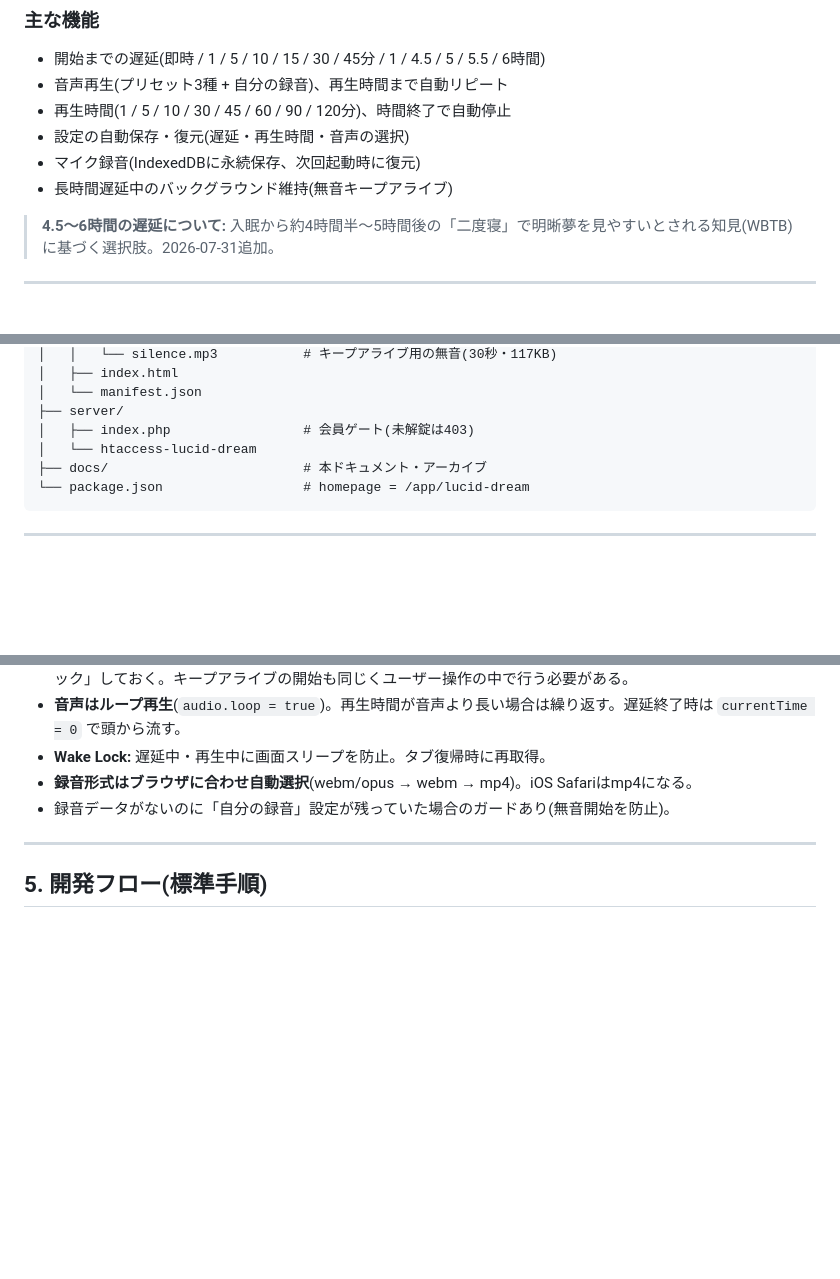
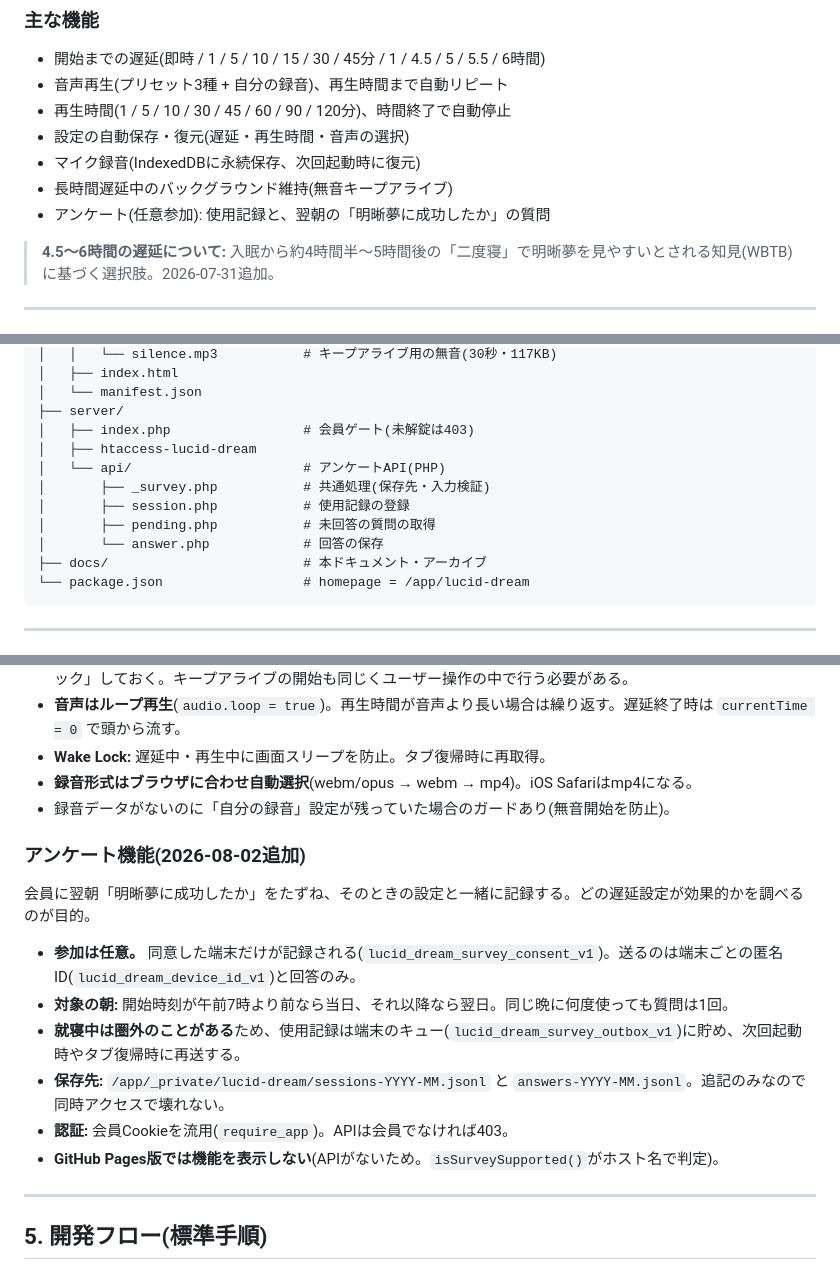
Before and after one commit to BTTP1605/lucid-dream-app, a Markdown page: docs/WEB_APP_HANDOFF.md, 3 parts joined by grey strips. GitHub-like rendering; blank space fills up the shorter version.

Commit message:
引き継ぎ資料にアンケート機能を追記
Co-Authored-By: Claude Fable 5 <noreply@anthropic.com>

````diff
--- a/docs/WEB_APP_HANDOFF.md
+++ b/docs/WEB_APP_HANDOFF.md
@@ -22,6 +22,7 @@
 - 設定の自動保存・復元(遅延・再生時間・音声の選択)
 - マイク録音(IndexedDBに永続保存、次回起動時に復元)
 - 長時間遅延中のバックグラウンド維持(無音キープアライブ)
+- アンケート(任意参加): 使用記録と、翌朝の「明晰夢に成功したか」の質問
 
 > **4.5〜6時間の遅延について:** 入眠から約4時間半〜5時間後の「二度寝」で明晰夢を見やすいとされる知見(WBTB)に基づく選択肢。2026-07-31追加。
 
@@ -78,7 +79,12 @@ lucid-dream-app/
 │   └── manifest.json
 ├── server/
 │   ├── index.php                 # 会員ゲート(未解錠は403)
-│   └── htaccess-lucid-dream
+│   ├── htaccess-lucid-dream
+│   └── api/                      # アンケートAPI(PHP)
+│       ├── _survey.php           # 共通処理(保存先・入力検証)
+│       ├── session.php           # 使用記録の登録
+│       ├── pending.php           # 未回答の質問の取得
+│       └── answer.php            # 回答の保存
 ├── docs/                         # 本ドキュメント・アーカイブ
 └── package.json                  # homepage = /app/lucid-dream
 ```
@@ -102,6 +108,17 @@ lucid-dream-app/
 - **Wake Lock:** 遅延中・再生中に画面スリープを防止。タブ復帰時に再取得。
 - **録音形式はブラウザに合わせ自動選択**(webm/opus → webm → mp4)。iOS Safariはmp4になる。
 - 録音データがないのに「自分の録音」設定が残っていた場合のガードあり(無音開始を防止)。
+
+### アンケート機能(2026-08-02追加)
+
+会員に翌朝「明晰夢に成功したか」をたずね、そのときの設定と一緒に記録する。どの遅延設定が効果的かを調べるのが目的。
+
+- **参加は任意。** 同意した端末だけが記録される(`lucid_dream_survey_consent_v1`)。送るのは端末ごとの匿名ID(`lucid_dream_device_id_v1`)と回答のみ。
+- **対象の朝:** 開始時刻が午前7時より前なら当日、それ以降なら翌日。同じ晩に何度使っても質問は1回。
+- **就寝中は圏外のことがある**ため、使用記録は端末のキュー(`lucid_dream_survey_outbox_v1`)に貯め、次回起動時やタブ復帰時に再送する。
+- **保存先:** `/app/_private/lucid-dream/sessions-YYYY-MM.jsonl` と `answers-YYYY-MM.jsonl`。追記のみなので同時アクセスで壊れない。
+- **認証:** 会員Cookieを流用(`require_app`)。APIは会員でなければ403。
+- **GitHub Pages版では機能を表示しない**(APIがないため。`isSurveySupported()`がホスト名で判定)。
 
 ---
 
````
Also changed, not shown: other parts of docs/WEB_APP_HANDOFF.md (+1 -0 lines).
